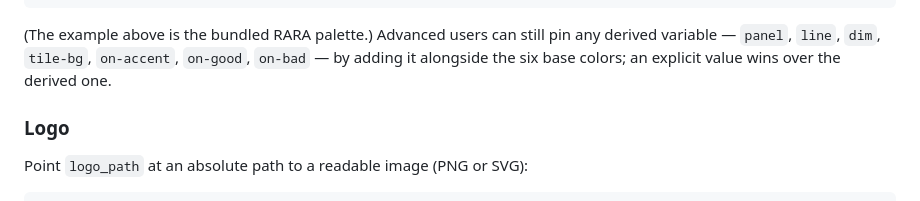
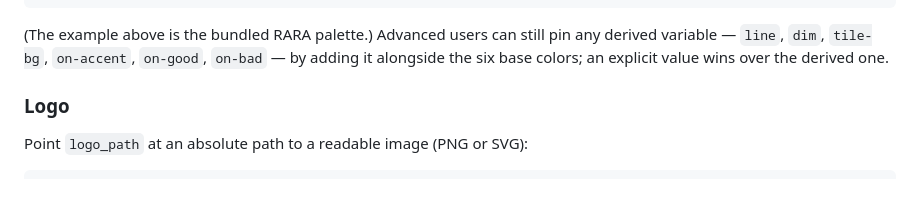
Before and after one commit to rgrizzell/OpenFieldDay, a Markdown page: README.md, the part around the change. GitHub-like rendering.

Commit message:
docs: correct panel as a base color, not a derived variable
Co-Authored-By: Claude Opus 4.8 (1M context) <noreply@anthropic.com>

````diff
--- a/README.md
+++ b/README.md
@@ -79,7 +79,7 @@ colors:
 ```
 
 (The example above is the bundled RARA palette.) Advanced users can still pin any
-derived variable — `panel`, `line`, `dim`, `tile-bg`, `on-accent`, `on-good`,
+derived variable — `line`, `dim`, `tile-bg`, `on-accent`, `on-good`,
 `on-bad` — by adding it alongside the six base colors; an explicit value wins over
 the derived one.
 
````
